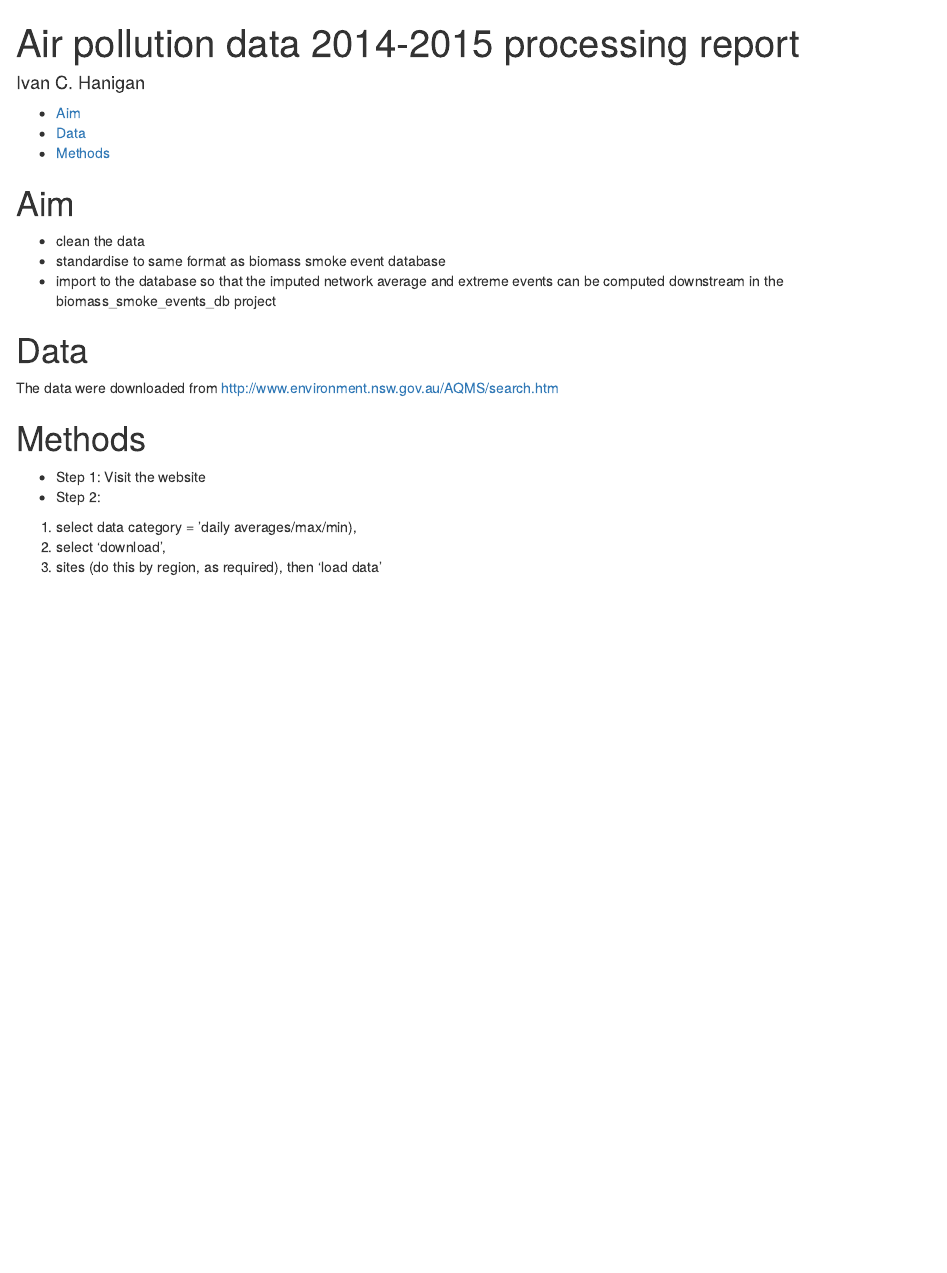
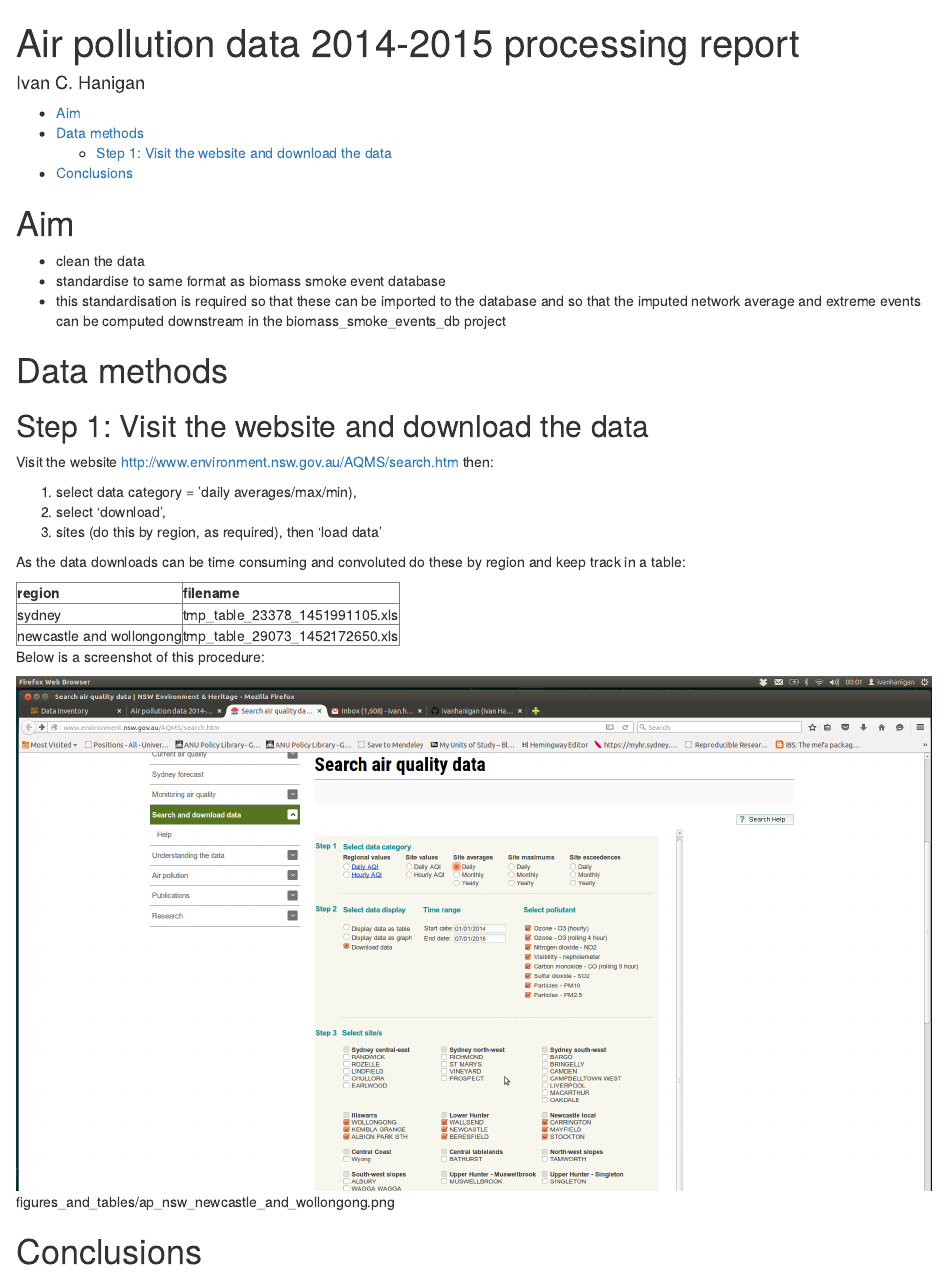
Before and after one commit to swish-climate-impact-assessment/AP_monitor_NSW_2014_2015, an R Markdown document (AP_monitor_NSW_2014_2015_report.Rmd): the page in a window 1100 px wide, from its top. Rendered offline with R 4.5, knitr and Pandoc, with nearby package versions.

Commit message:
add compiled report

````diff
--- a/AP_monitor_NSW_2014_2015_report.Rmd
+++ b/AP_monitor_NSW_2014_2015_report.Rmd
@@ -5,20 +5,34 @@ output:
     html_document:
         toc: true
 ---
-
 # Aim
 - clean the data
 - standardise to same format as biomass smoke event database
-- import to the database so that the imputed network average and extreme events can be computed downstream in the biomass_smoke_events_db project
+- this standardisation is required so that these can be imported to the database and so that the imputed network average and extreme events can be computed downstream in the biomass_smoke_events_db project
 
-# Data
-The data were downloaded from [http://www.environment.nsw.gov.au/AQMS/search.htm]()
+# Data methods
 
-# Methods
+## Step 1: Visit the website and download the data
 
-- Step 1: Visit the website
-- Step 2:
+Visit the website [http://www.environment.nsw.gov.au/AQMS/search.htm]() then:
 
 1. select data category = 'daily averages/max/min),
 2. select 'download',
 3. sites (do this by region, as required), then 'load data'
+
+As the data downloads can be time consuming and convoluted do these by region and keep track in a table:
+
+```{r, results = 'asis', echo = F}
+#dir("data_provided")
+tab <- read.csv(textConnection("region, filename
+sydney, tmp_table_23378_1451991105.xls
+newcastle and wollongong, tmp_table_29073_1452172650.xls
+"), stringsAsFactor = F)
+print(xtable::xtable(tab), type = "html", include.rownames = F)
+```
+
+Below is a screenshot of this procedure:
+
+![figures_and_tables/ap_nsw_newcastle_and_wollongong.png](figures_and_tables/ap_nsw_newcastle_and_wollongong.png)
+
+# Conclusions
````
Also changed, not shown: AP_monitor_NSW_2014_2015_report.html (added), README.md, figures_and_tables/ap_nsw_newcastle_and_wollongong.png (added).
